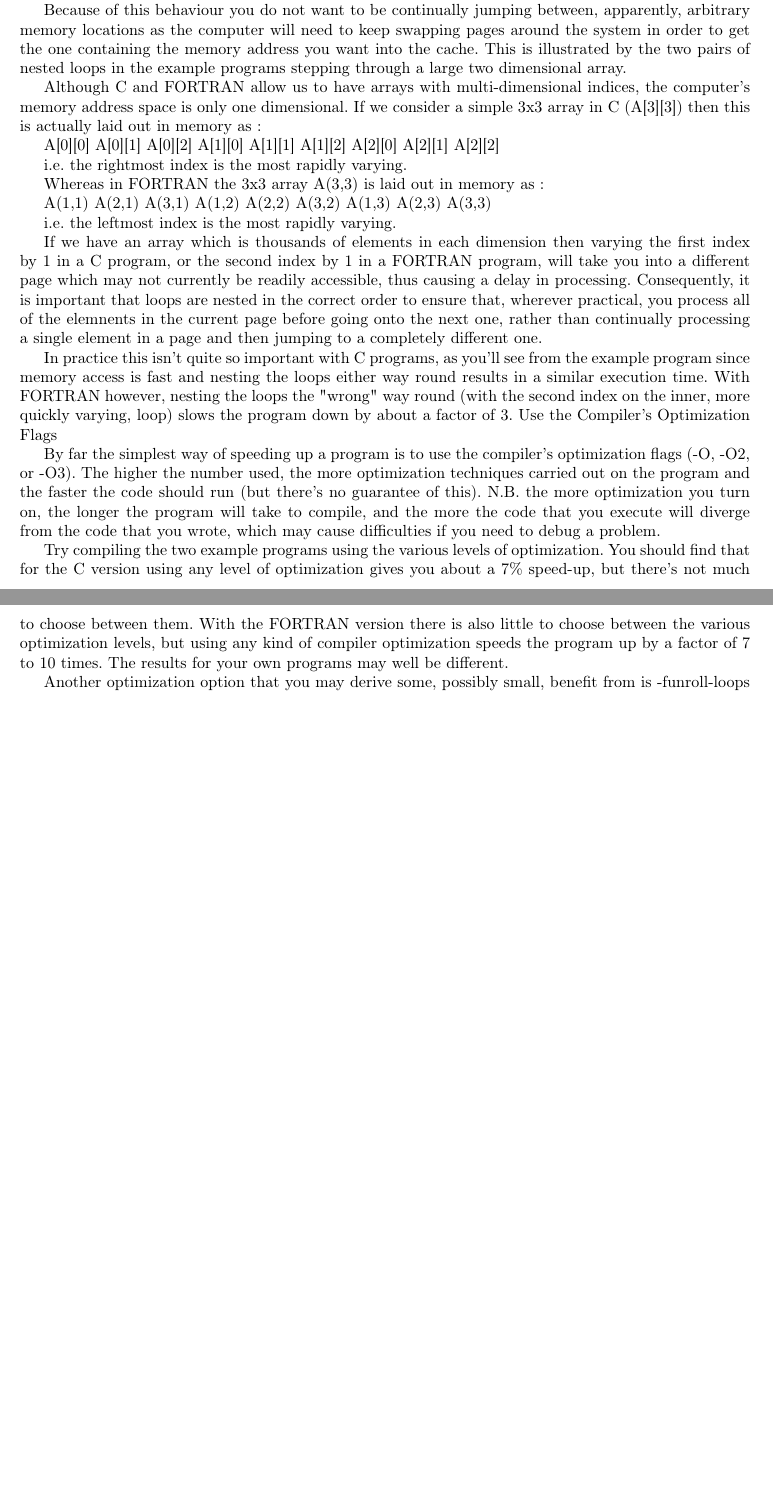
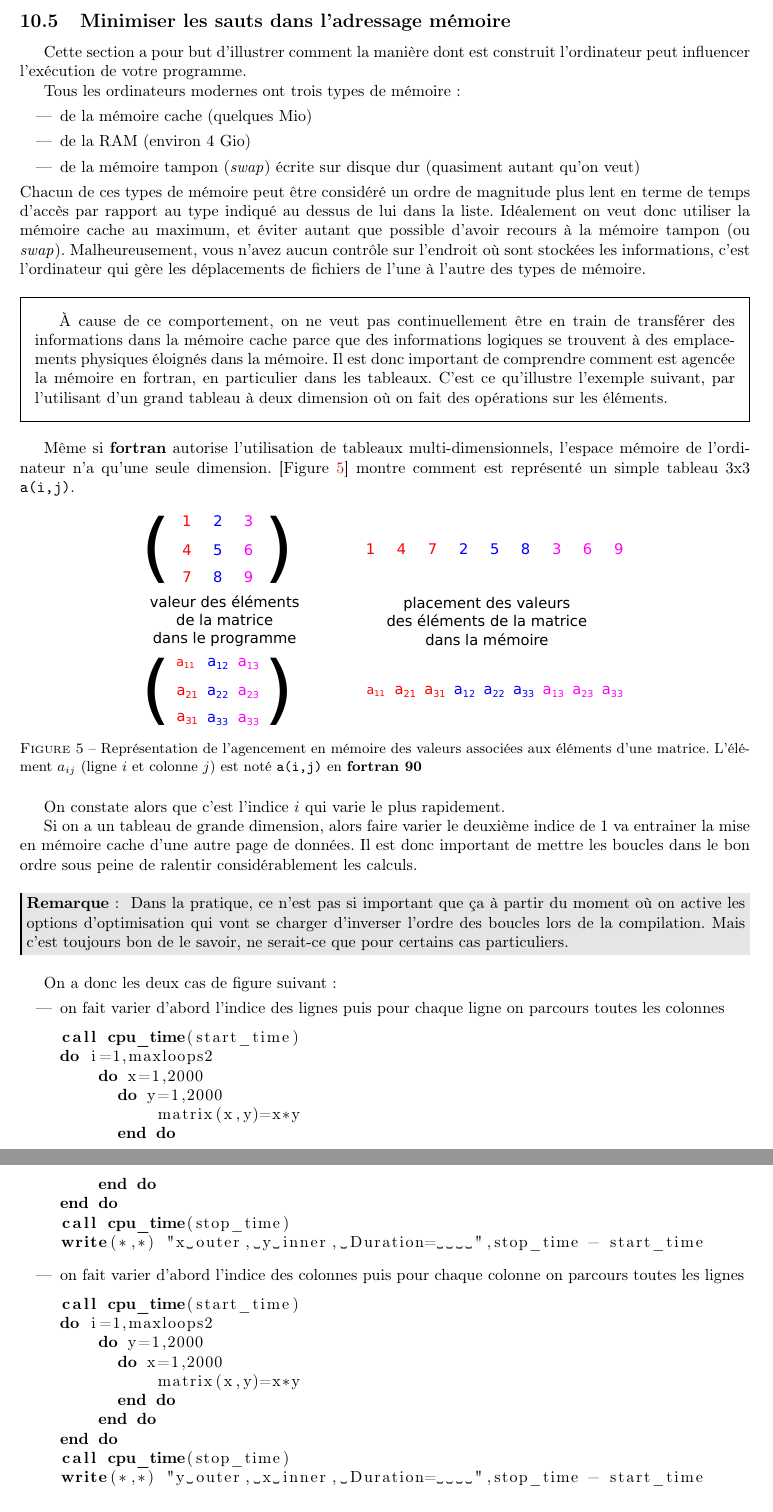
Before and after one commit to sanyaade-teachings/autiwa-tutorials, a LaTeX document (fortran/aide-memoire-fortran.tex): two parts of pages 28 and 29 of 33 before the commit and two parts of pages 29 and 30 of 34 after it, joined at a grey line, cut at the place of the change, the shorter picture padded with empty space. Compiled offline with pdfLaTeX; an older LaTeX class or package is replaced by its successor.

Commit message:
fortran: fin de la section optimisation, notamment sur les opérations sur les tableaux
git-svn-id: https://autiwa-tutorials.googlecode.com/svn/trunk@64 0dbe97c4-82fb-7826-aa11-3c1593e05550

```diff
--- a/fortran/aide-memoire-fortran.tex
+++ b/fortran/aide-memoire-fortran.tex
@@ -1496,26 +1479,0 @@ All modern computers have three types of memory:
-Each of these can be considered to be an order of magnitude slower to access than the one above it in the list, so ideally you want to be operating on data that's held in the on-die cache as much as possible, and getting data from the swap space as little as possible. Unfortunately you won't normally have any control over what data is held where - the computer's operating system will move chunks ("pages" - typically 4KB on x86 Linux systems) of memory between the three depending on whether or not it thinks they are currently "in use".
-
-Because of this behaviour you do not want to be continually jumping between, apparently, arbitrary memory locations as the computer will need to keep swapping pages around the system in order to get the one containing the memory address you want into the cache. This is illustrated by the two pairs of nested loops in the example programs stepping through a large two dimensional array.
-
-Although C and FORTRAN allow us to have arrays with multi-dimensional indices, the computer's memory address space is only one dimensional. If we consider a simple 3x3 array in C (A[3][3]) then this is actually laid out in memory as:
-
-A[0][0] A[0][1] A[0][2] A[1][0] A[1][1] A[1][2] A[2][0] A[2][1] A[2][2]
-
-i.e. the rightmost index is the most rapidly varying.
-
-Whereas in FORTRAN the 3x3 array A(3,3) is laid out in memory as:
-
-A(1,1) A(2,1) A(3,1) A(1,2) A(2,2) A(3,2) A(1,3) A(2,3) A(3,3)
-
-i.e. the leftmost index is the most rapidly varying.
-
-If we have an array which is thousands of elements in each dimension then varying the first index by 1 in a C program, or the second index by 1 in a FORTRAN program, will take you into a different page which may not currently be readily accessible, thus causing a delay in processing. Consequently, it is important that loops are nested in the correct order to ensure that, wherever practical, you process all of the elemnents in the current page before going onto the next one, rather than continually processing a single element in a page and then jumping to a completely different one.
-
-In practice this isn't quite so important with C programs, as you'll see from the example program since memory access is fast and nesting the loops either way round results in a similar execution time. With FORTRAN however, nesting the loops the "wrong" way round (with the second index on the inner, more quickly varying, loop) slows the program down by about a factor of 3.
-Use the Compiler's Optimization Flags
-
-By far the simplest way of speeding up a program is to use the compiler's optimization flags (-O, -O2, or -O3). The higher the number used, the more optimization techniques carried out on the program and the faster the code should run (but there's no guarantee of this). N.B. the more optimization you turn on, the longer the program will take to compile, and the more the code that you execute will diverge from the code that you wrote, which may cause difficulties if you need to debug a problem.
-
-Try compiling the two example programs using the various levels of optimization. You should find that for the C version using any level of optimization gives you about a 7\% speed-up, but there's not much to choose between them. With the FORTRAN version there is also little to choose between the various optimization levels, but using any kind of compiler optimization speeds the program up by a factor of 7 to 10 times. The results for your own programs may well be different.
-
-Another optimization option that you may derive some, possibly small, benefit from is -funroll-loops
@@ -1521,0 +1537,60 @@ Another optimization option that you may derive some, possibly small, benefit fr
+\subsection{Minimiser les sauts dans l'adressage mémoire}\label{sec:indices_loops}
+Cette section a pour but d'illustrer comment la manière dont est construit l'ordinateur peut influencer l'exécution de votre programme.
+
+Tous les ordinateurs modernes ont trois types de mémoire :
+\begin{itemize}
+\item de la mémoire cache (quelques Mio)
+\item de la RAM (environ 4 Gio)
+\item de la mémoire tampon (\textit{swap}) écrite sur disque dur (quasiment autant qu'on veut)
+\end{itemize}
+Chacun de ces types de mémoire peut être considéré un ordre de magnitude plus lent en terme de temps d'accès par rapport au type indiqué au dessus de lui dans la liste. Idéalement on veut donc utiliser la mémoire cache au maximum, et éviter autant que possible d'avoir recours à la mémoire tampon (ou \textit{swap}). Malheureusement, vous n'avez aucun contrôle sur l'endroit où sont stockées les informations, c'est l'ordinateur qui gère les déplacements de fichiers de l'une à l'autre des types de mémoire.
+
+\begin{important}
+À cause de ce comportement, on ne veut pas continuellement être en train de transférer des informations dans la mémoire cache parce que des informations logiques se trouvent à des emplacements physiques éloignés dans la mémoire. Il est donc important de comprendre comment est agencée la mémoire en fortran, en particulier dans les tableaux. C'est ce qu'illustre l'exemple suivant, par l'utilisant d'un grand tableau à deux dimension où on fait des opérations sur les éléments.
+\end{important}
+
+Même si \textbf{fortran} autorise l'utilisation de tableaux multi-dimensionnels, l'espace mémoire de l'ordinateur n'a qu'une seule dimension. \reffig{fig:array_indices} montre comment est représenté un simple tableau 3x3 \texttt{a(i,j)}.
+
+\begin{figure}[htb]
+\centering
+\includegraphics[width=0.65\linewidth]{figure/array_indices.pdf}
+\caption{Représentation de l'agencement en mémoire des valeurs associées aux éléments d'une matrice. L'élément $a_{ij}$ (ligne $i$ et colonne $j$) est noté \texttt{a(i,j)} en \textbf{fortran 90}}\label{fig:array_indices}
+\end{figure}
+
+On constate alors que c'est l'indice $i$ qui varie le plus rapidement.
+
+Si on a un tableau de grande dimension, alors faire varier le deuxième indice de 1 va entrainer la mise en mémoire cache d'une autre page de données. Il est donc important de mettre les boucles dans le bon ordre sous peine de ralentir considérablement les calculs.
+
+\begin{remarque}
+Dans la pratique, ce n'est pas si important que ça à partir du moment où on active les options d'optimisation qui vont se charger d'inverser l'ordre des boucles lors de la compilation. Mais c'est toujours bon de le savoir, ne serait-ce que pour certains cas particuliers.
+\end{remarque}
+
+On a donc les deux cas de figure suivant :
+\begin{itemize}
+\item on fait varier d'abord l'indice des lignes puis pour chaque ligne on parcours toutes les colonnes
+\begin{lstlisting}[language=Fortran]
+call cpu_time(start_time)
+do i=1,maxloops2
+    do x=1,2000
+      do y=1,2000
+	  matrix(x,y)=x*y
+      end do
+    end do
+end do
+call cpu_time(stop_time)
+write(*,*) "x outer, y inner, Duration=    ",stop_time - start_time
+\end{lstlisting}
+
+\item on fait varier d'abord l'indice des colonnes puis pour chaque colonne on parcours toutes les lignes
+\begin{lstlisting}[language=Fortran]
+call cpu_time(start_time)
+do i=1,maxloops2
+    do y=1,2000
+      do x=1,2000
+	  matrix(x,y)=x*y
+      end do
+    end do
+end do
+call cpu_time(stop_time)
+write(*,*) "y outer, x inner, Duration=    ",stop_time - start_time
+\end{lstlisting}
```
Also changed, not shown: fortran/aide-memoire-fortran.pdf, fortran/figure/array_indices.pdf (added), fortran/figure/array_indices.svg (added), fortran/aide-memoire-fortran.tex (104 more changed lines).
